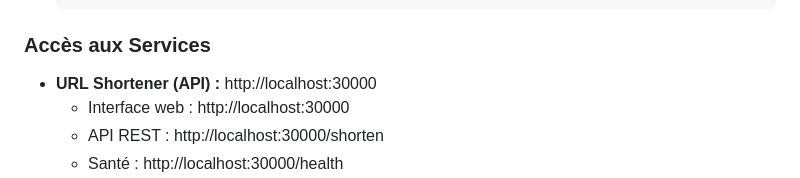
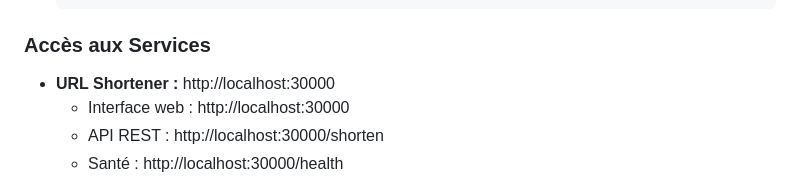
Before and after one commit to MPFabio/SRE, a Markdown page: README.md, the part around the change. Drawn GitHub-style.

Commit message:
Simplify services section: remove redundant URLs and make structure clearer

```diff
--- a/README.md
+++ b/README.md
@@ -141,7 +141,7 @@ docker --version && kind --version && kubectl version --client && python --versi
 
 ### Accès aux Services
 
-- **URL Shortener (API) :** http://localhost:30000
+- **URL Shortener :** http://localhost:30000
   - Interface web : http://localhost:30000
   - API REST : http://localhost:30000/shorten
   - Santé : http://localhost:30000/health
```
